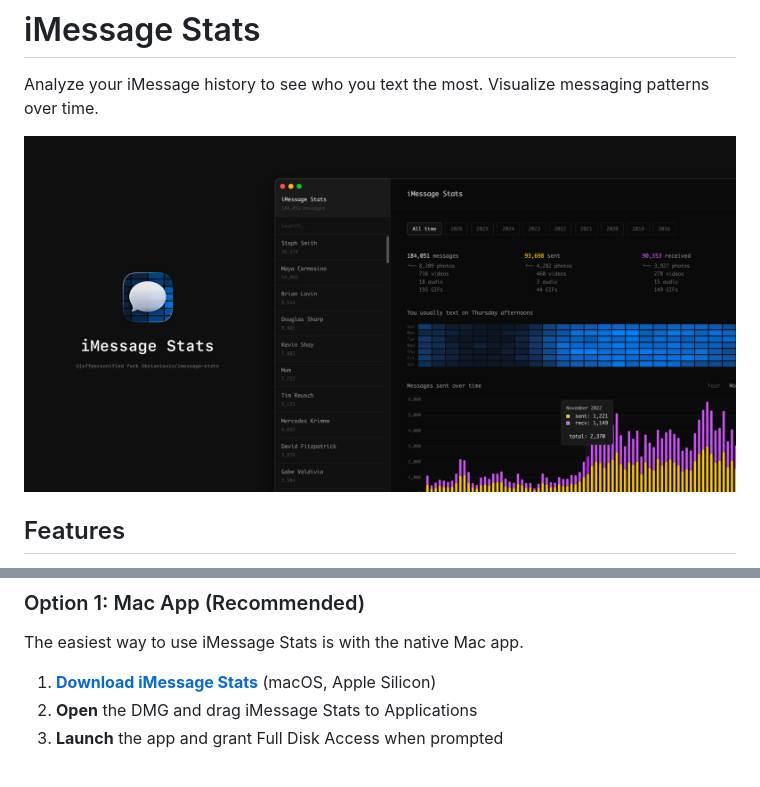
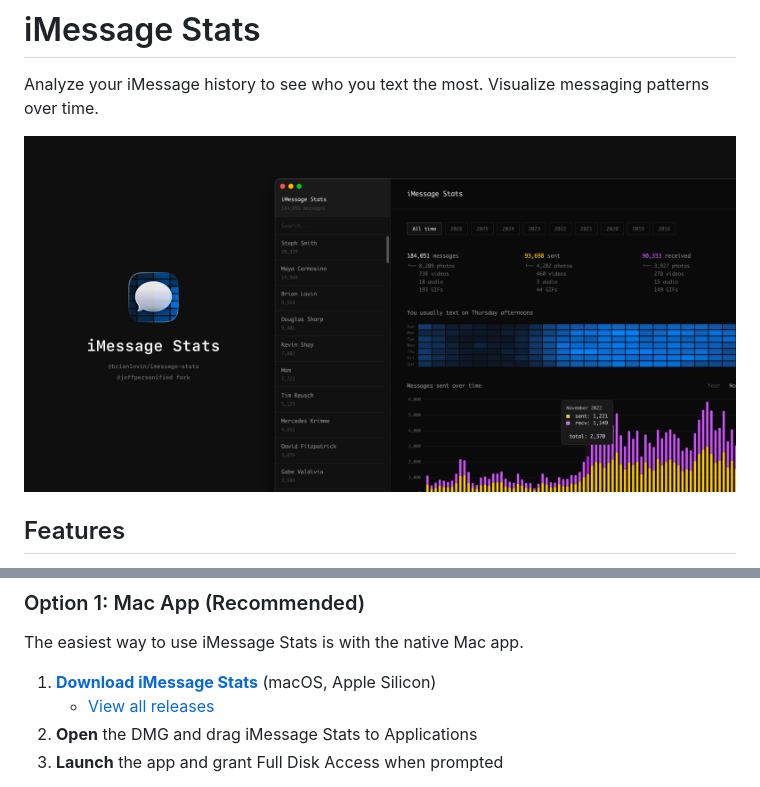
Before and after one commit to jeffpersonified/imessage-stats, a Markdown page: README.md, 2 parts joined by grey strips. Drawn GitHub-style; pictures changed too: cover.png.

Commit message:
Update cover image and add releases link to README

```diff
--- a/README.md
+++ b/README.md
@@ -25,6 +25,7 @@ Choose one of two installation methods:
 The easiest way to use iMessage Stats is with the native Mac app.
 
 1. **[Download iMessage Stats](https://github.com/jeffpersonified/imessage-stats/releases/download/v1.0.0/iMessage.Stats-1.0.0-arm64.dmg)** (macOS, Apple Silicon)
+   - [View all releases](https://github.com/jeffpersonified/imessage-stats/releases)
 2. **Open** the DMG and drag iMessage Stats to Applications
 3. **Launch** the app and grant Full Disk Access when prompted
 
```
